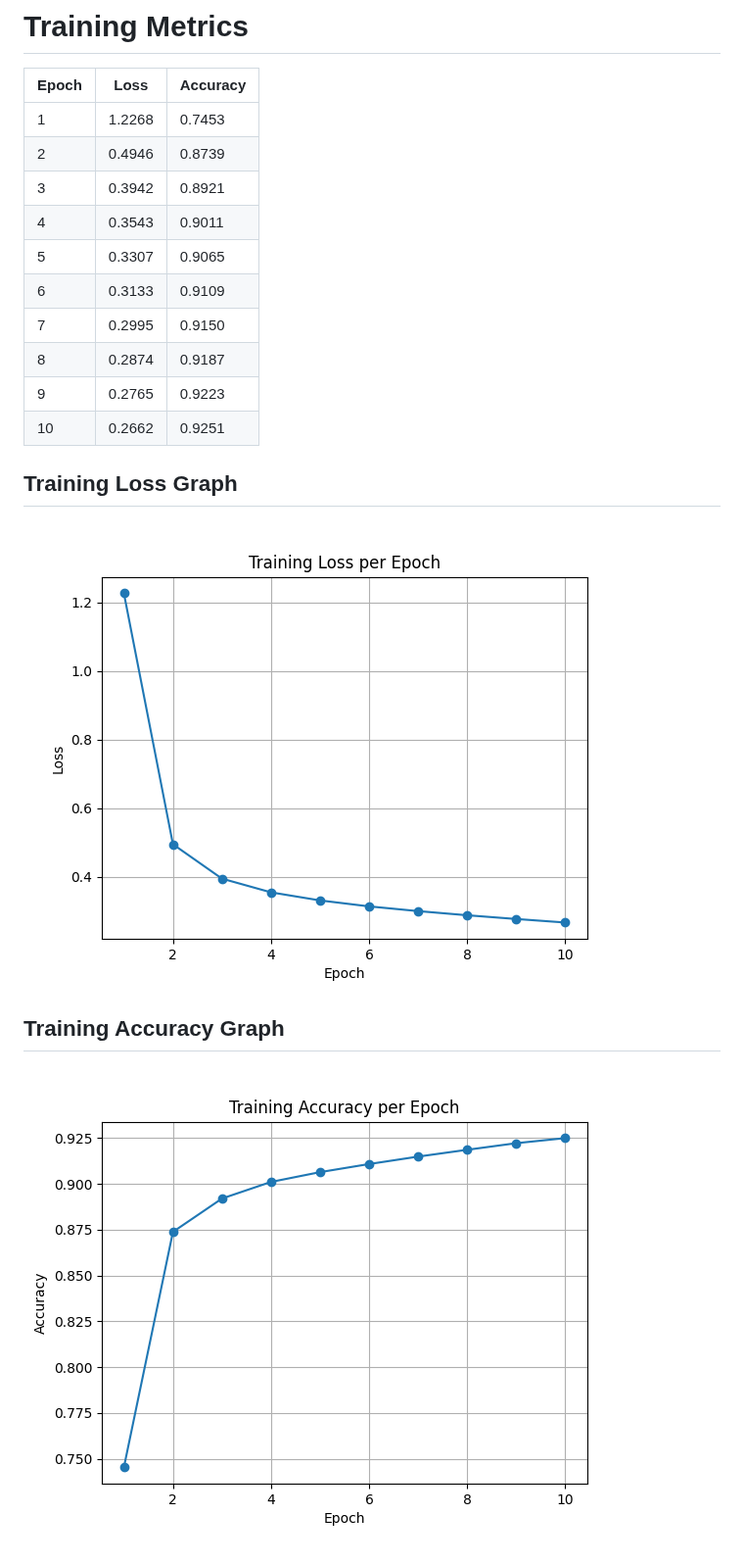
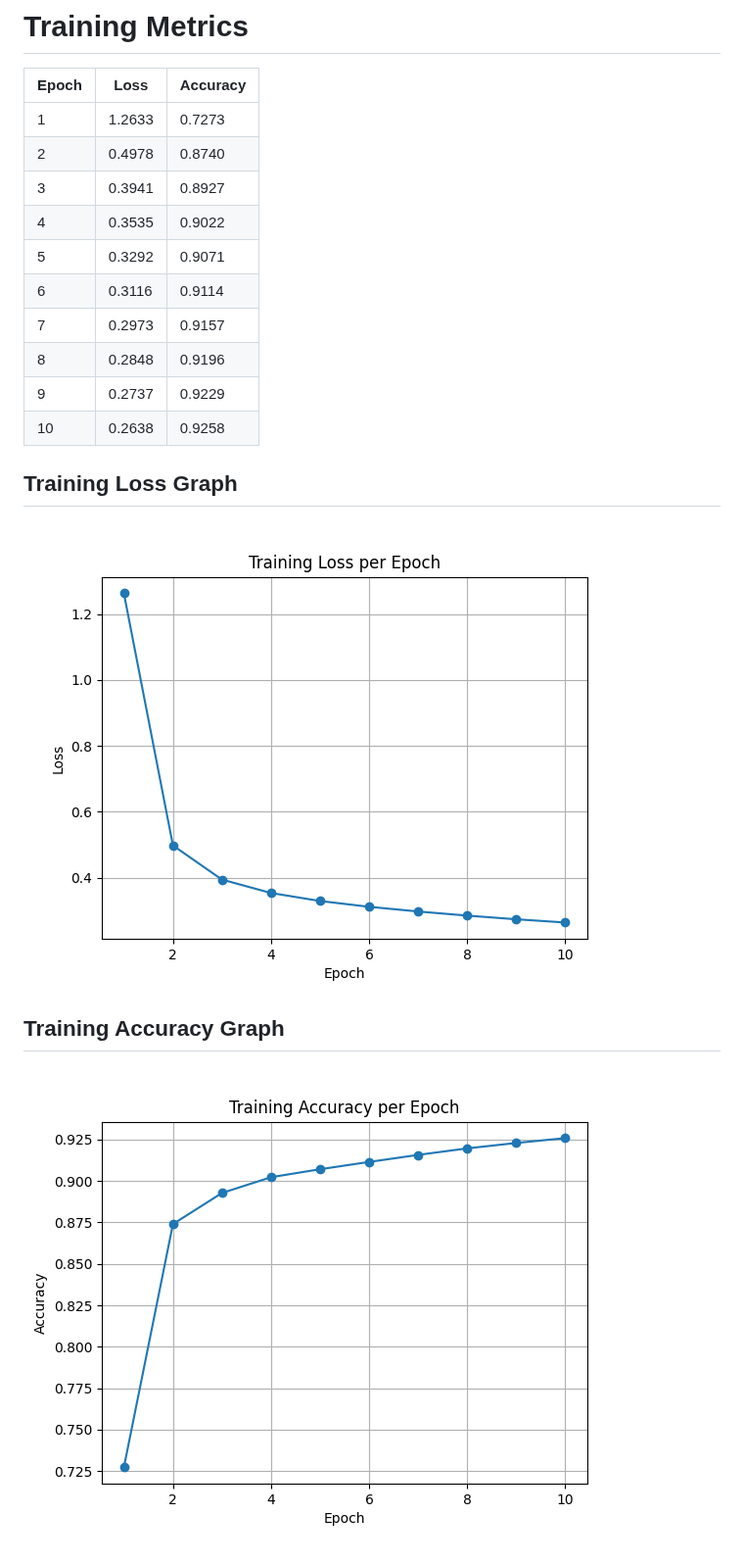
Before and after one commit to raselmandol/git-ml, a Markdown page: train_output.md, the part around the change. Shown at 98% size. GitHub-like rendering; pictures changed too: images/train_accuracy.png, images/train_loss.png.

Commit message:
Auto: Updated training logs, models, and ONNX

```diff
--- a/train_output.md
+++ b/train_output.md
@@ -2,16 +2,16 @@
 
 | Epoch | Loss | Accuracy |
 |-------|------|----------|
-| 1 | 1.2268 | 0.7453 |
-| 2 | 0.4946 | 0.8739 |
-| 3 | 0.3942 | 0.8921 |
-| 4 | 0.3543 | 0.9011 |
-| 5 | 0.3307 | 0.9065 |
-| 6 | 0.3133 | 0.9109 |
-| 7 | 0.2995 | 0.9150 |
-| 8 | 0.2874 | 0.9187 |
-| 9 | 0.2765 | 0.9223 |
-| 10 | 0.2662 | 0.9251 |
+| 1 | 1.2633 | 0.7273 |
+| 2 | 0.4978 | 0.8740 |
+| 3 | 0.3941 | 0.8927 |
+| 4 | 0.3535 | 0.9022 |
+| 5 | 0.3292 | 0.9071 |
+| 6 | 0.3116 | 0.9114 |
+| 7 | 0.2973 | 0.9157 |
+| 8 | 0.2848 | 0.9196 |
+| 9 | 0.2737 | 0.9229 |
+| 10 | 0.2638 | 0.9258 |
 
 ## Training Loss Graph
 ![Training Loss](images/train_loss.png)
```
Also changed, not shown: test_output.md (+12 -12 lines), images/sample_4538_T1_P1.png (added), images/sample_4855_T7_P7.png (added), images/sample_6434_T7_P7.png (added), images/sample_8357_T8_P8.png (added), 2 other files.
